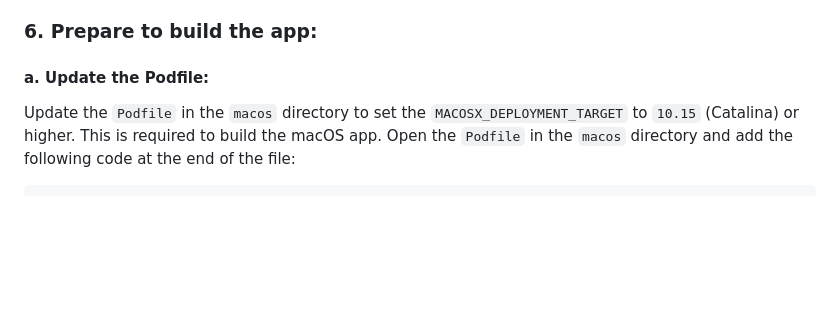
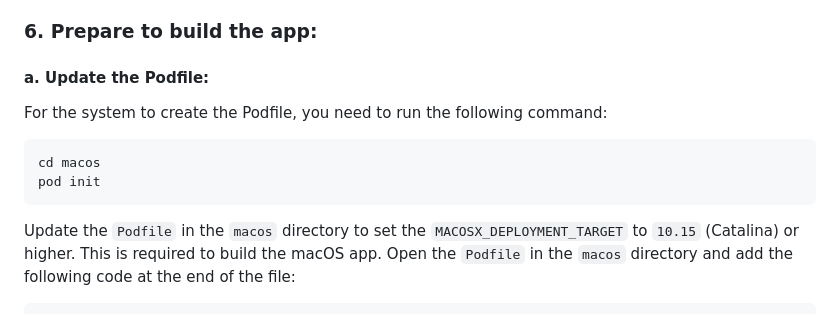
Before and after one commit to TropicodeLabs/Euphonia-AI-Reviewer, a Markdown page: code/admin_pc_app/README.md, the part around the change. GitHub-like rendering; blank space fills up the shorter version.

````diff
--- a/code/admin_pc_app/README.md
+++ b/code/admin_pc_app/README.md
@@ -62,6 +62,13 @@ flutterfire configure
 ### 6. Prepare to build the app:
 
 #### a. Update the Podfile:
+
+For the system to create the Podfile, you need to run the following command:
+
+```bash
+cd macos
+pod init
+```
 
 Update the `Podfile` in the `macos` directory to set the `MACOSX_DEPLOYMENT_TARGET` to `10.15` (Catalina) or higher. This is required to build the macOS app. Open the `Podfile` in the `macos` directory and add the following code at the end of the file:
 
````
